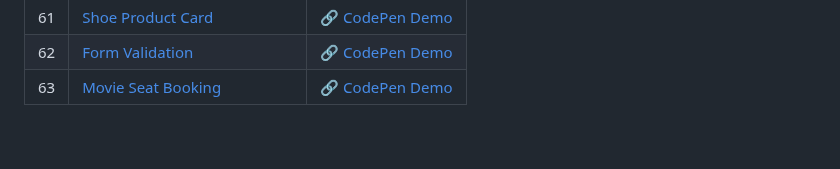
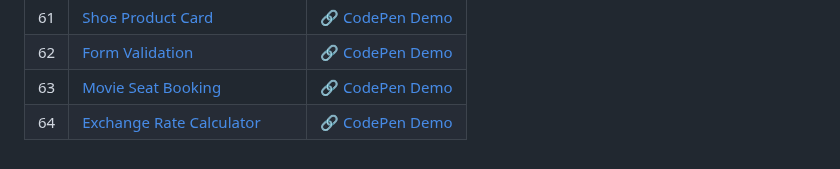
Before and after one commit to sidneyshafer/mini-web-projects, a Markdown page: README.md, the part around the change. GitHub-like rendering.

```diff
--- a/README.md
+++ b/README.md
@@ -66,3 +66,4 @@
 | 61 | [Shoe Product Card](61-shoe-product-card) | :link: [CodePen Demo](https://codepen.io/sidneyshafer/pen/dyLNBOd) |
 | 62 | [Form Validation](62-form-validation) | :link: [CodePen Demo](https://codepen.io/sidneyshafer/pen/abxLxPJ) |
 | 63 | [Movie Seat Booking](63-movie-seat-booking) | :link: [CodePen Demo](https://codepen.io/sidneyshafer/pen/poBdgPB) |
+| 64 | [Exchange Rate Calculator](64-exchange-rate) | :link: [CodePen Demo](https://codepen.io/sidneyshafer/pen/eYoeVmZ) |
```
